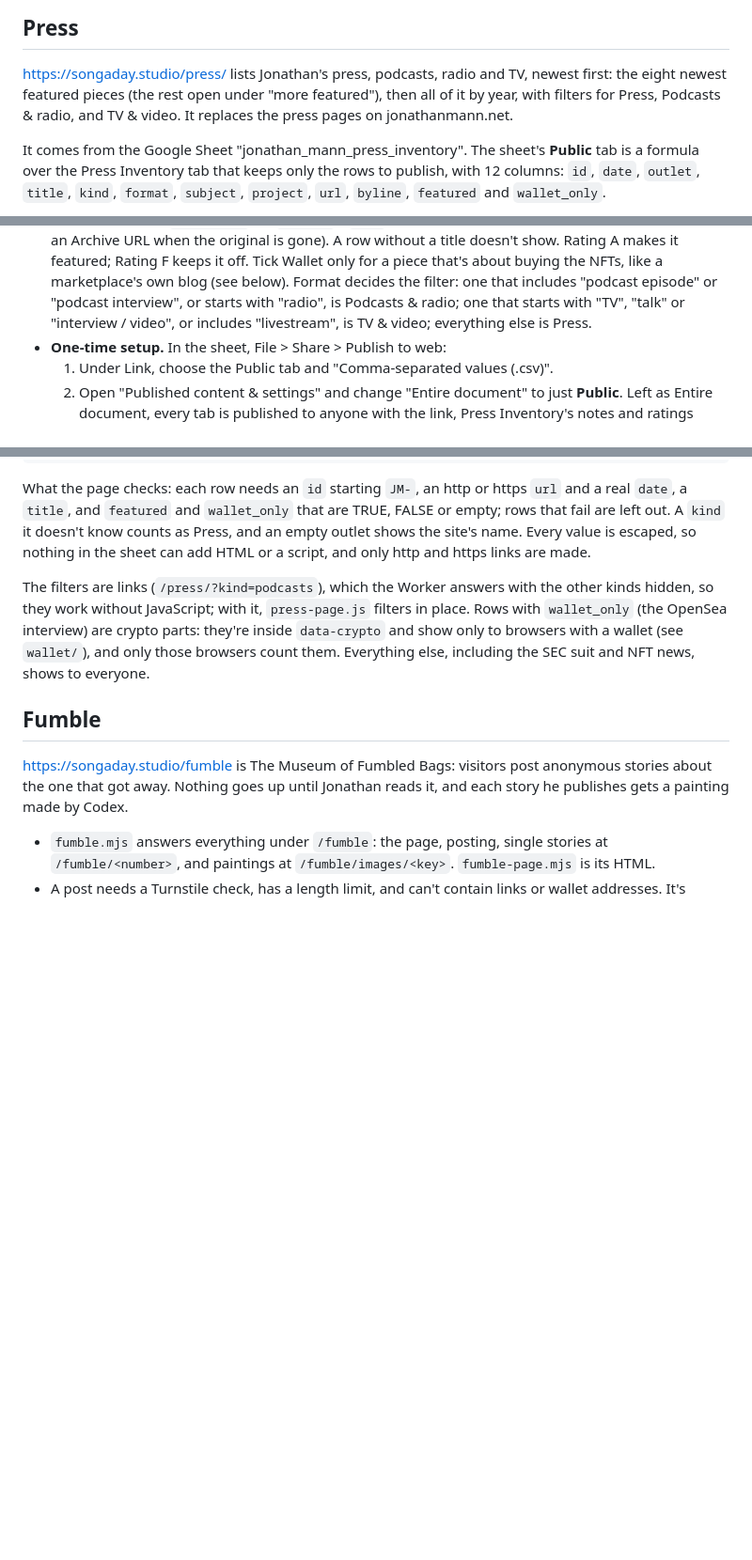
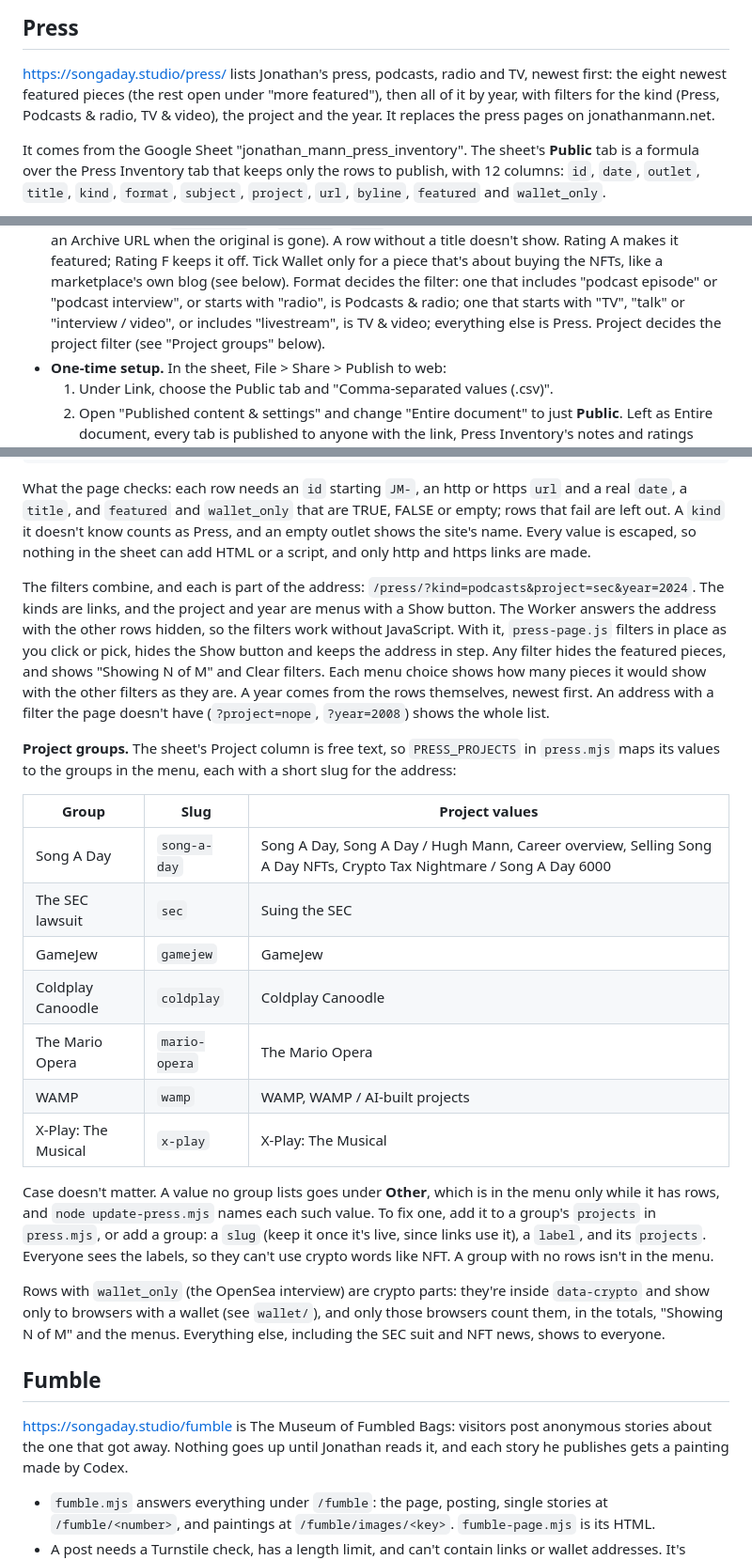
Before and after one commit to songadaymann/songaday-studios, a Markdown page: README.md, 3 parts joined by grey strips. Shown at 94% size. Drawn GitHub-style; blank space fills up the shorter version.

Commit message:
README: the press filters, and where to add a project group
Co-Authored-By: Claude Opus 5.5 <noreply@anthropic.com>

```diff
--- a/README.md
+++ b/README.md
@@ -250,8 +250,8 @@ falls behind. To bring it up to date, run it again, then `node build-production.
 
 https://songaday.studio/press/ lists Jonathan's press, podcasts, radio and TV, newest first:
 the eight newest featured pieces (the rest open under "more featured"), then all of it by year,
-with filters for Press, Podcasts & radio, and TV & video. It replaces the press pages on
-jonathanmann.net.
+with filters for the kind (Press, Podcasts & radio, TV & video), the project and the year. It
+replaces the press pages on jonathanmann.net.
 
 It comes from the Google Sheet "jonathan_mann_press_inventory". The sheet's **Public** tab is a
 formula over the Press Inventory tab that keeps only the rows to publish, with 12 columns: `id`,
@@ -273,7 +273,8 @@ and `wallet_only`.
   piece that's about buying the NFTs, like a marketplace's own blog (see below). Format decides
   the filter: one that includes "podcast episode" or "podcast interview", or starts with
   "radio", is Podcasts & radio; one that starts with "TV", "talk" or "interview / video", or
-  includes "livestream", is TV & video; everything else is Press.
+  includes "livestream", is TV & video; everything else is Press. Project decides the project
+  filter (see "Project groups" below).
 - **One-time setup.** In the sheet, File > Share > Publish to web:
   1. Under Link, choose the Public tab and "Comma-separated values (.csv)".
   2. Open "Published content & settings" and change "Entire document" to just **Public**. Left
@@ -330,11 +331,38 @@ are left out. A `kind` it doesn't know counts as Press, and an empty outlet show
 Every value is escaped, so nothing in the sheet can add HTML or a script, and only http and https
 links are made.
 
-The filters are links (`/press/?kind=podcasts`), which the Worker answers with the other kinds
-hidden, so they work without JavaScript; with it, `press-page.js` filters in place. Rows with
-`wallet_only` (the OpenSea interview) are crypto parts: they're inside `data-crypto` and show only
-to browsers with a wallet (see `wallet/`), and only those browsers count them. Everything else,
-including the SEC suit and NFT news, shows to everyone.
+The filters combine, and each is part of the address: `/press/?kind=podcasts&project=sec&year=2024`.
+The kinds are links, and the project and year are menus with a Show button. The Worker answers
+the address with the other rows hidden, so the filters work without JavaScript. With it,
+`press-page.js` filters in place as you click or pick, hides the Show button and keeps the
+address in step. Any filter hides the featured pieces, and shows "Showing N of M" and Clear
+filters. Each menu choice shows how many pieces it would show with the other filters as they
+are. A year comes from the rows themselves, newest first. An address with a filter the page
+doesn't have (`?project=nope`, `?year=2008`) shows the whole list.
+
+**Project groups.** The sheet's Project column is free text, so `PRESS_PROJECTS` in `press.mjs`
+maps its values to the groups in the menu, each with a short slug for the address:
+
+| Group | Slug | Project values |
+| --- | --- | --- |
+| Song A Day | `song-a-day` | Song A Day, Song A Day / Hugh Mann, Career overview, Selling Song A Day NFTs, Crypto Tax Nightmare / Song A Day 6000 |
+| The SEC lawsuit | `sec` | Suing the SEC |
+| GameJew | `gamejew` | GameJew |
+| Coldplay Canoodle | `coldplay` | Coldplay Canoodle |
+| The Mario Opera | `mario-opera` | The Mario Opera |
+| WAMP | `wamp` | WAMP, WAMP / AI-built projects |
+| X-Play: The Musical | `x-play` | X-Play: The Musical |
+
+Case doesn't matter. A value no group lists goes under **Other**, which is in the menu only
+while it has rows, and `node update-press.mjs` names each such value. To fix one, add it to a
+group's `projects` in `press.mjs`, or add a group: a `slug` (keep it once it's live, since links
+use it), a `label`, and its `projects`. Everyone sees the labels, so they can't use crypto words
+like NFT. A group with no rows isn't in the menu.
+
+Rows with `wallet_only` (the OpenSea interview) are crypto parts: they're inside `data-crypto` and
+show only to browsers with a wallet (see `wallet/`), and only those browsers count them, in the
+totals, "Showing N of M" and the menus. Everything else, including the SEC suit and NFT news,
+shows to everyone.
 
 ## Fumble
 
```
